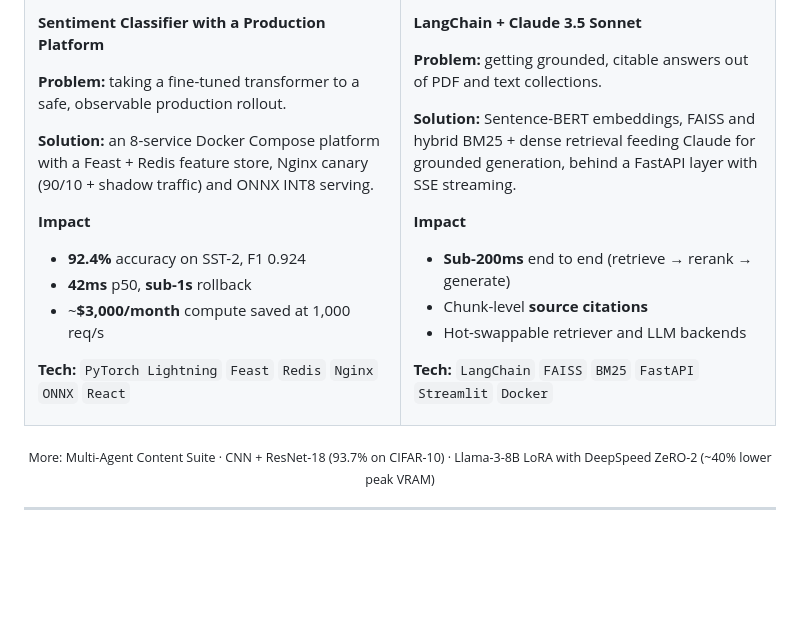
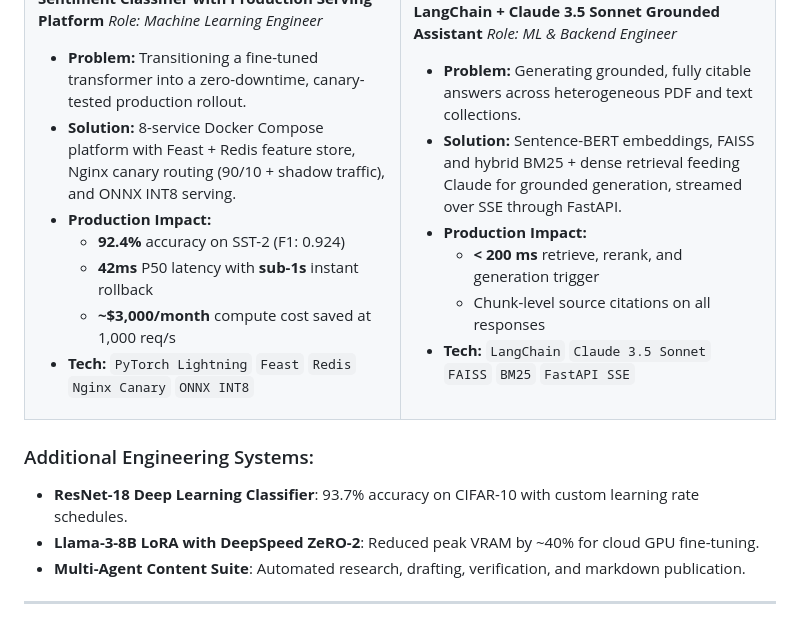
Before and after one commit to pranavshree-ai/pranavshree-ai, a Markdown page: README.md, the part around one of its changes. Drawn GitHub-style; blank space fills up the shorter version.

```diff
--- a/README.md
+++ b/README.md
@@ -82,37 +118,34 @@ I care about answers being **correct, not just fluent**, so I measure everything
 
-**Problem:** taking a fine-tuned transformer to a safe, observable production rollout.
-
-**Solution:** an 8-service Docker Compose platform with a Feast + Redis feature store, Nginx canary (90/10 + shadow traffic) and ONNX INT8 serving.
-
-**Impact**
-- **92.4%** accuracy on SST-2, F1 0.924
-- **42ms** p50, **sub-1s** rollback
-- ~**$3,000/month** compute saved at 1,000 req/s
-
-**Tech:** `PyTorch Lightning` `Feast` `Redis` `Nginx` `ONNX` `React`
+- **Problem:** Transitioning a fine-tuned transformer into a zero-downtime, canary-tested production rollout.
+- **Solution:** 8-service Docker Compose platform with Feast + Redis feature store, Nginx canary routing (90/10 + shadow traffic), and ONNX INT8 serving.
+- **Production Impact:**
+  - **92.4%** accuracy on SST-2 (F1: 0.924)
+  - **42ms** P50 latency with **sub-1s** instant rollback
+  - **~$3,000/month** compute cost saved at 1,000 req/s
+- **Tech:** `PyTorch Lightning` `Feast` `Redis` `Nginx Canary` `ONNX INT8`
 
 </td>
 <td width="50%" valign="top">
 
 ### 🔎 RAG Document Q&A
-**LangChain + Claude 3.5 Sonnet**
+**LangChain + Claude 3.5 Sonnet Grounded Assistant**
+*Role: ML & Backend Engineer*
 
-**Problem:** getting grounded, citable answers out of PDF and text collections.
-
-**Solution:** Sentence-BERT embeddings, FAISS and hybrid BM25 + dense retrieval feeding Claude for grounded generation, behind a FastAPI layer with SSE streaming.
-
-**Impact**
-- **Sub-200ms** end to end (retrieve → rerank → generate)
-- Chunk-level **source citations**
-- Hot-swappable retriever and LLM backends
-
-**Tech:** `LangChain` `FAISS` `BM25` `FastAPI` `Streamlit` `Docker`
+- **Problem:** Generating grounded, fully citable answers across heterogeneous PDF and text collections.
+- **Solution:** Sentence-BERT embeddings, FAISS and hybrid BM25 + dense retrieval feeding Claude for grounded generation, streamed over SSE through FastAPI.
+- **Production Impact:**
+  - **< 200 ms** retrieve, rerank, and generation trigger
+  - Chunk-level source citations on all responses
+- **Tech:** `LangChain` `Claude 3.5 Sonnet` `FAISS` `BM25` `FastAPI SSE`
 
 </td>
 </tr>
 </table>
 
-<p align="center"><sub>More: Multi-Agent Content Suite · CNN + ResNet-18 (93.7% on CIFAR-10) · Llama-3-8B LoRA with DeepSpeed ZeRO-2 (~40% lower peak VRAM)</sub></p>
+### Additional Engineering Systems:
+- **ResNet-18 Deep Learning Classifier**: 93.7% accuracy on CIFAR-10 with custom learning rate schedules.
+- **Llama-3-8B LoRA with DeepSpeed ZeRO-2**: Reduced peak VRAM by ~40% for cloud GPU fine-tuning.
+- **Multi-Agent Content Suite**: Automated research, drafting, verification, and markdown publication.
 
 ---
 
```
Also changed, not shown: other parts of README.md (+118 -129 lines).
